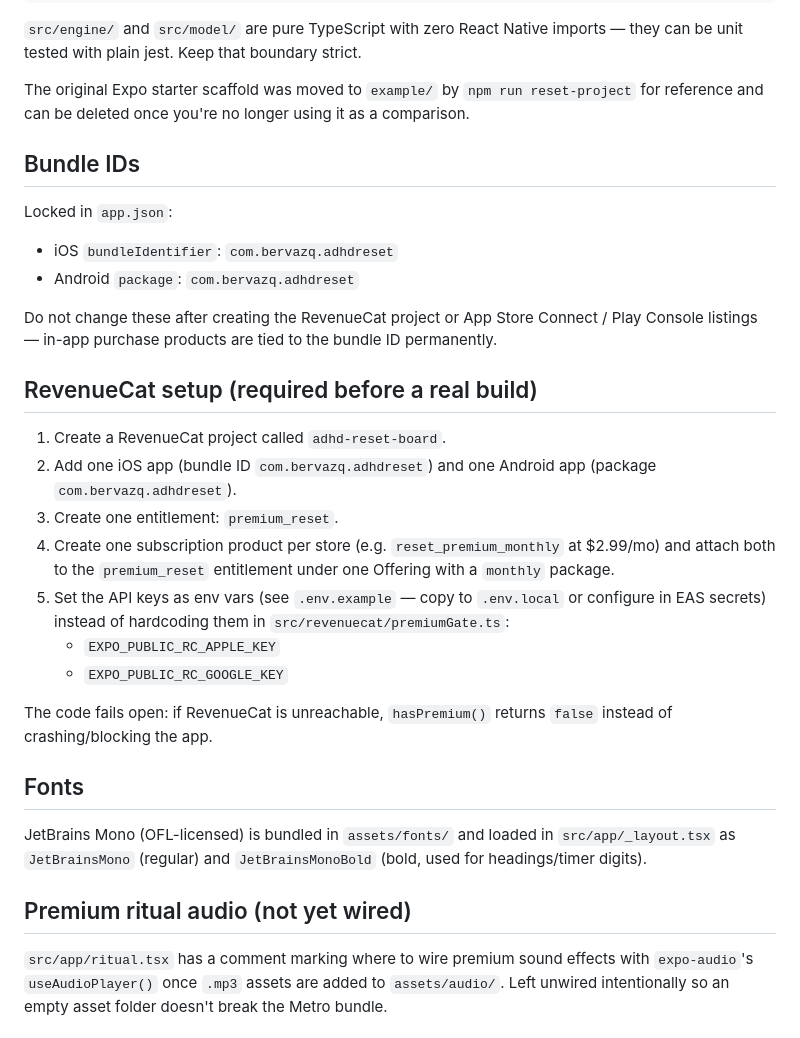
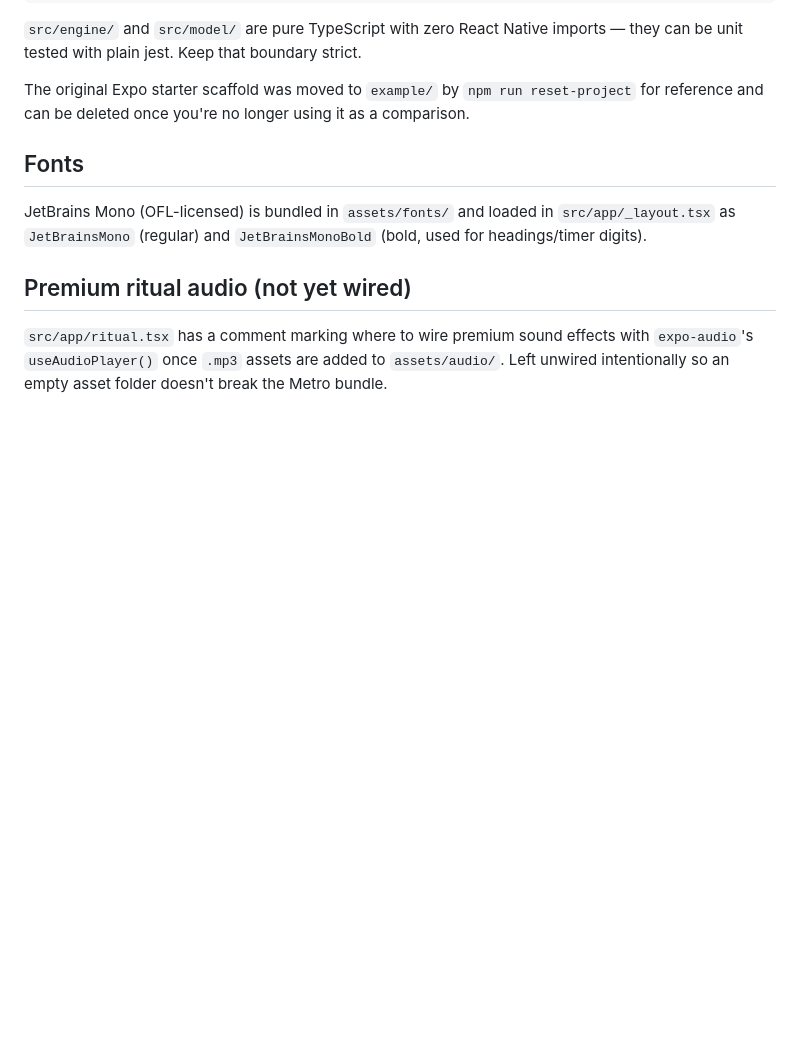
Before and after one commit to Ber-Vazq/shipaton26, a Markdown page: README.md, the part around the change. Drawn GitHub-style; blank space fills up the shorter version.

Commit message:
Remove Bundle IDs and RevenueCat setup sections
Removed sections on Bundle IDs and RevenueCat setup from the README.

```diff
--- a/README.md
+++ b/README.md
@@ -49,35 +49,6 @@ imports — they can be unit tested with plain jest. Keep that boundary strict.
 The original Expo starter scaffold was moved to `example/` by
 `npm run reset-project` for reference and can be deleted once you're no
 longer using it as a comparison.
-
-## Bundle IDs
-
-Locked in `app.json`:
-
-- iOS `bundleIdentifier`: `com.bervazq.adhdreset`
-- Android `package`: `com.bervazq.adhdreset`
-
-Do not change these after creating the RevenueCat project or App Store
-Connect / Play Console listings — in-app purchase products are tied to the
-bundle ID permanently.
-
-## RevenueCat setup (required before a real build)
-
-1. Create a RevenueCat project called `adhd-reset-board`.
-2. Add one iOS app (bundle ID `com.bervazq.adhdreset`) and one Android app
-   (package `com.bervazq.adhdreset`).
-3. Create one entitlement: `premium_reset`.
-4. Create one subscription product per store (e.g. `reset_premium_monthly`
-   at $2.99/mo) and attach both to the `premium_reset` entitlement under one
-   Offering with a `monthly` package.
-5. Set the API keys as env vars (see `.env.example` — copy to `.env.local`
-   or configure in EAS secrets) instead of hardcoding them in
-   `src/revenuecat/premiumGate.ts`:
-   - `EXPO_PUBLIC_RC_APPLE_KEY`
-   - `EXPO_PUBLIC_RC_GOOGLE_KEY`
-
-The code fails open: if RevenueCat is unreachable, `hasPremium()` returns
-`false` instead of crashing/blocking the app.
 
 ## Fonts
 
```
